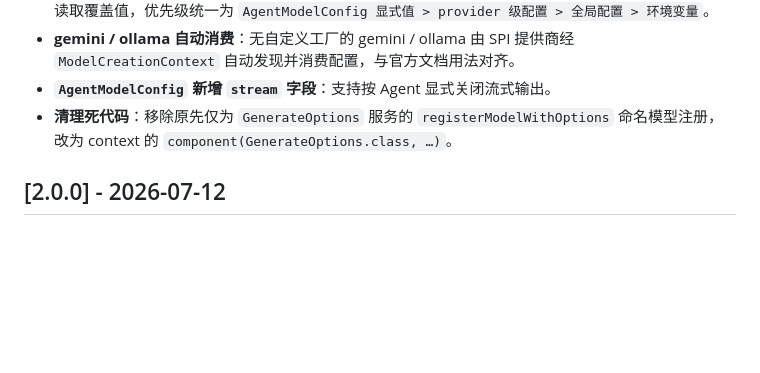
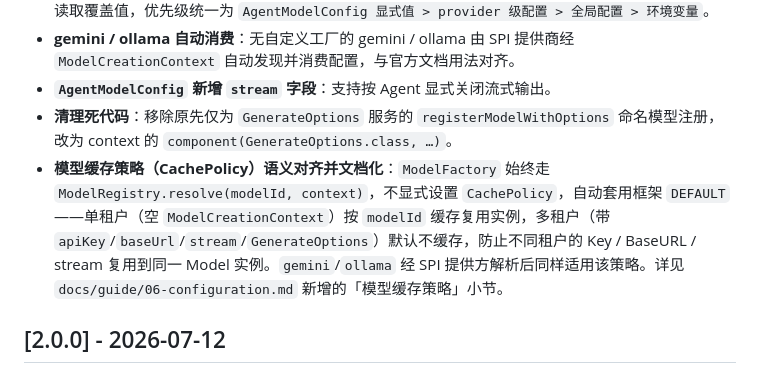
Before and after one commit to cheny813/yunxi-agent-platform, a Markdown page: CHANGELOG.md, the part around the change. Rendered like a GitHub page; blank space fills up the shorter version.

```diff
--- a/CHANGELOG.md
+++ b/CHANGELOG.md
@@ -9,6 +9,7 @@
 - **gemini / ollama 自动消费**：无自定义工厂的 gemini / ollama 由 SPI 提供商经 `ModelCreationContext` 自动发现并消费配置，与官方文档用法对齐。
 - **`AgentModelConfig` 新增 `stream` 字段**：支持按 Agent 显式关闭流式输出。
 - **清理死代码**：移除原先仅为 `GenerateOptions` 服务的 `registerModelWithOptions` 命名模型注册，改为 context 的 `component(GenerateOptions.class, …)`。
+- **模型缓存策略（CachePolicy）语义对齐并文档化**：`ModelFactory` 始终走 `ModelRegistry.resolve(modelId, context)`，不显式设置 `CachePolicy`，自动套用框架 `DEFAULT`——单租户（空 `ModelCreationContext`）按 `modelId` 缓存复用实例，多租户（带 `apiKey`/`baseUrl`/`stream`/`GenerateOptions`）默认不缓存，防止不同租户的 Key / BaseURL / stream 复用到同一 Model 实例。`gemini`/`ollama` 经 SPI 提供方解析后同样适用该策略。详见 `docs/guide/06-configuration.md` 新增的「模型缓存策略」小节。
 
 ## [2.0.0] - 2026-07-12
 
```
Also changed, not shown: docs/guide/06-configuration.md (+19 -0 lines).
